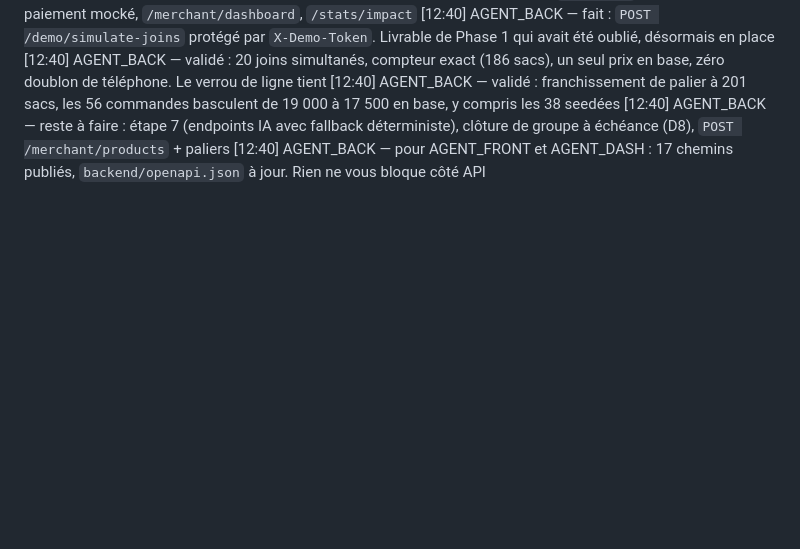
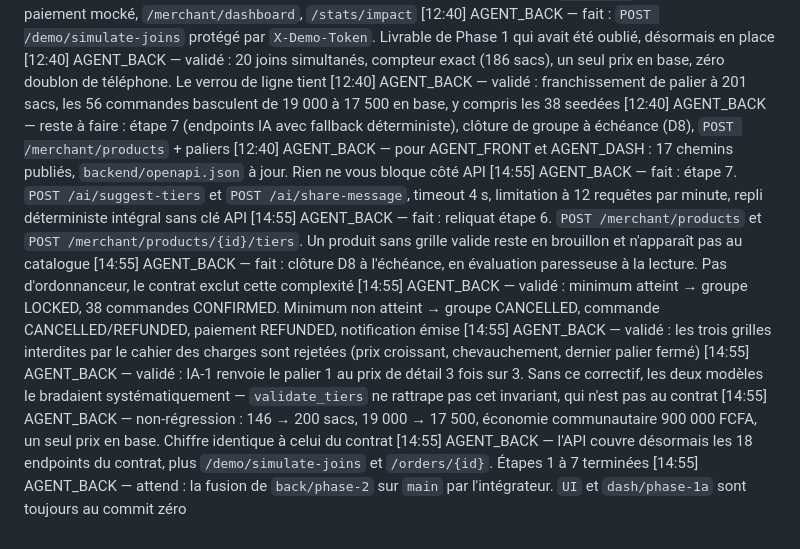
Before and after one commit to Topboy77Mp/hackathon_Yas, a Markdown page: docs/handoff/journal.md, the part around the change. Rendered like a GitHub page; blank space fills up the shorter version.

Commit message:
docs: journal, étape 7 et clôture à échéance livrées
Co-Authored-By: Claude Opus 5 <noreply@anthropic.com>

```diff
--- a/docs/handoff/journal.md
+++ b/docs/handoff/journal.md
@@ -31,3 +31,12 @@ Format : `[HH:MM] AGENT_X — fait / bloqué par / attend`
 [12:40] AGENT_BACK — validé : franchissement de palier à 201 sacs, les 56 commandes basculent de 19 000 à 17 500 en base, y compris les 38 seedées
 [12:40] AGENT_BACK — reste à faire : étape 7 (endpoints IA avec fallback déterministe), clôture de groupe à échéance (D8), `POST /merchant/products` + paliers
 [12:40] AGENT_BACK — pour AGENT_FRONT et AGENT_DASH : 17 chemins publiés, `backend/openapi.json` à jour. Rien ne vous bloque côté API
+[14:55] AGENT_BACK — fait : étape 7. `POST /ai/suggest-tiers` et `POST /ai/share-message`, timeout 4 s, limitation à 12 requêtes par minute, repli déterministe intégral sans clé API
+[14:55] AGENT_BACK — fait : reliquat étape 6. `POST /merchant/products` et `POST /merchant/products/{id}/tiers`. Un produit sans grille valide reste en brouillon et n'apparaît pas au catalogue
+[14:55] AGENT_BACK — fait : clôture D8 à l'échéance, en évaluation paresseuse à la lecture. Pas d'ordonnanceur, le contrat exclut cette complexité
+[14:55] AGENT_BACK — validé : minimum atteint → groupe LOCKED, 38 commandes CONFIRMED. Minimum non atteint → groupe CANCELLED, commande CANCELLED/REFUNDED, paiement REFUNDED, notification émise
+[14:55] AGENT_BACK — validé : les trois grilles interdites par le cahier des charges sont rejetées (prix croissant, chevauchement, dernier palier fermé)
+[14:55] AGENT_BACK — validé : IA-1 renvoie le palier 1 au prix de détail 3 fois sur 3. Sans ce correctif, les deux modèles le bradaient systématiquement — `validate_tiers` ne rattrape pas cet invariant, qui n'est pas au contrat
+[14:55] AGENT_BACK — non-régression : 146 → 200 sacs, 19 000 → 17 500, économie communautaire 900 000 FCFA, un seul prix en base. Chiffre identique à celui du contrat
+[14:55] AGENT_BACK — l'API couvre désormais les 18 endpoints du contrat, plus `/demo/simulate-joins` et `/orders/{id}`. Étapes 1 à 7 terminées
+[14:55] AGENT_BACK — attend : la fusion de `back/phase-2` sur `main` par l'intégrateur. `UI` et `dash/phase-1a` sont toujours au commit zéro
```
